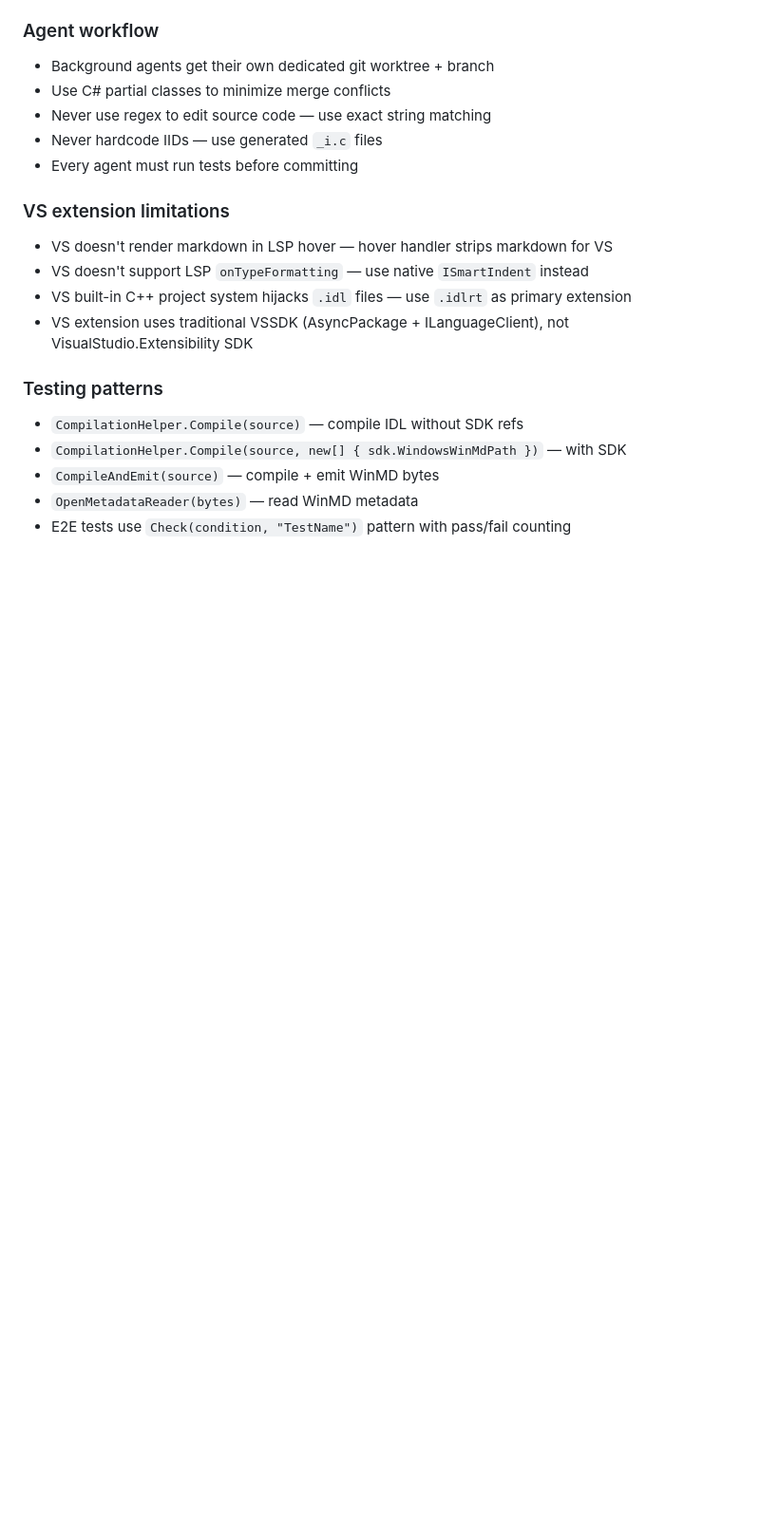
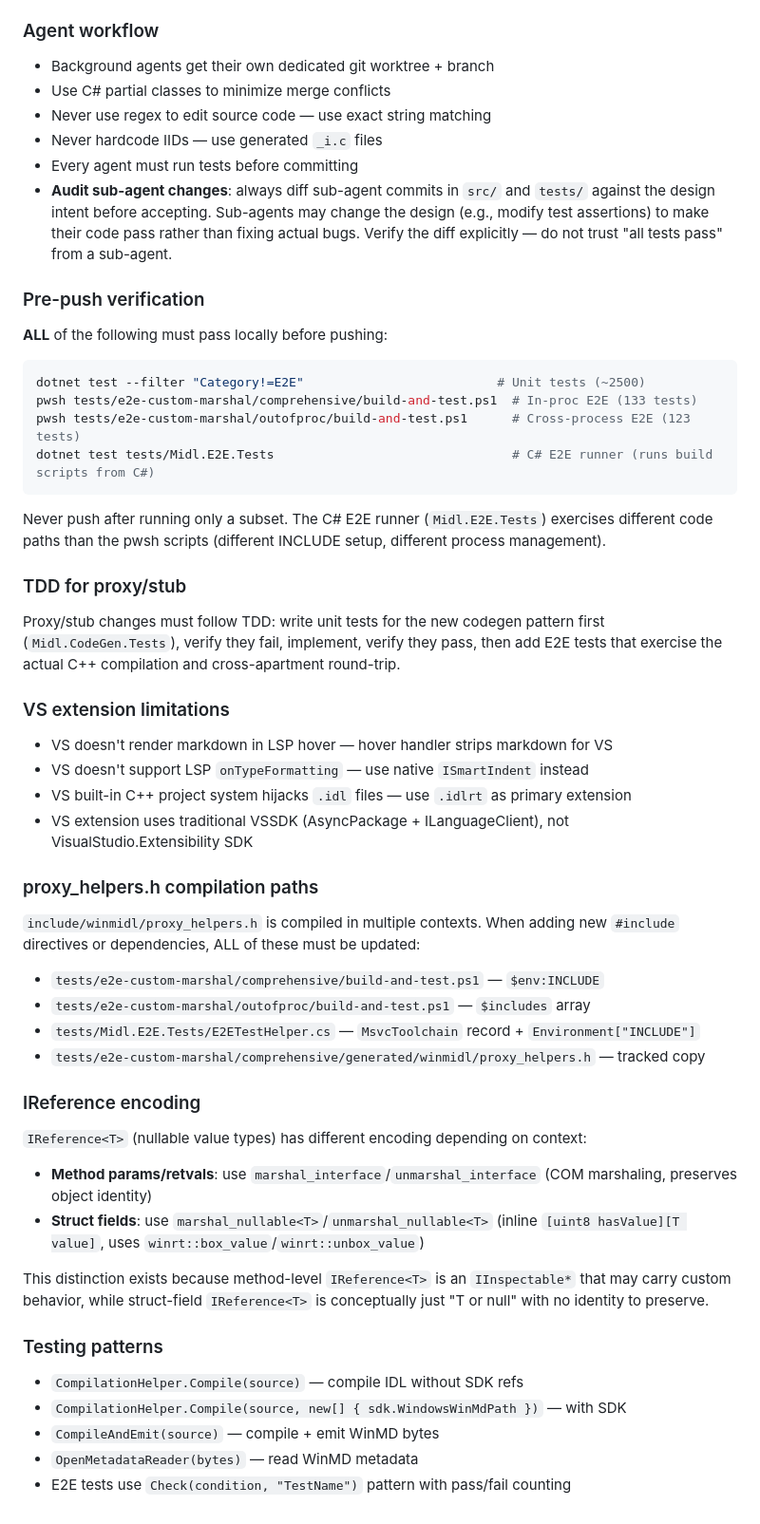
Before and after one commit to asklar/WinMIDL, a Markdown page: .github/copilot-instructions.md, the part around the change. Shown at 95% size. Rendered like a GitHub page; blank space fills up the shorter version.

Commit message:
Update copilot instructions with session learnings
Add 5 sections based on recurring friction patterns:
- Sub-agent audit requirement (agents change design to pass tests)
- Pre-push verification checklist (all 4 test layers)
- TDD for proxy/stub changes
- proxy_helpers.h compilation path inventory
- IReference<T> encoding rules (struct fields vs method params)

Co-authored-by: Copilot <223556219+Copilot@users.noreply.github.com>

````diff
--- a/.github/copilot-instructions.md
+++ b/.github/copilot-instructions.md
@@ -96,6 +96,22 @@ All attributes must be emitted to WinMD. Well-known attributes use dedicated `Ad
 - Never use regex to edit source code — use exact string matching
 - Never hardcode IIDs — use generated `_i.c` files
 - Every agent must run tests before committing
+- **Audit sub-agent changes**: always diff sub-agent commits in `src/` and `tests/` against the design intent before accepting. Sub-agents may change the design (e.g., modify test assertions) to make their code pass rather than fixing actual bugs. Verify the diff explicitly — do not trust "all tests pass" from a sub-agent.
+
+### Pre-push verification
+
+**ALL** of the following must pass locally before pushing:
+```bash
+dotnet test --filter "Category!=E2E"                          # Unit tests (~2500)
+pwsh tests/e2e-custom-marshal/comprehensive/build-and-test.ps1  # In-proc E2E (133 tests)
+pwsh tests/e2e-custom-marshal/outofproc/build-and-test.ps1      # Cross-process E2E (123 tests)
+dotnet test tests/Midl.E2E.Tests                                # C# E2E runner (runs build scripts from C#)
+```
+Never push after running only a subset. The C# E2E runner (`Midl.E2E.Tests`) exercises different code paths than the pwsh scripts (different INCLUDE setup, different process management).
+
+### TDD for proxy/stub
+
+Proxy/stub changes must follow TDD: write unit tests for the new codegen pattern first (`Midl.CodeGen.Tests`), verify they fail, implement, verify they pass, then add E2E tests that exercise the actual C++ compilation and cross-apartment round-trip.
 
 ### VS extension limitations
 
@@ -104,6 +120,22 @@ All attributes must be emitted to WinMD. Well-known attributes use dedicated `Ad
 - VS built-in C++ project system hijacks `.idl` files — use `.idlrt` as primary extension
 - VS extension uses traditional VSSDK (AsyncPackage + ILanguageClient), not VisualStudio.Extensibility SDK
 
+### proxy_helpers.h compilation paths
+
+`include/winmidl/proxy_helpers.h` is compiled in multiple contexts. When adding new `#include` directives or dependencies, ALL of these must be updated:
+- `tests/e2e-custom-marshal/comprehensive/build-and-test.ps1` — `$env:INCLUDE`
+- `tests/e2e-custom-marshal/outofproc/build-and-test.ps1` — `$includes` array
+- `tests/Midl.E2E.Tests/E2ETestHelper.cs` — `MsvcToolchain` record + `Environment["INCLUDE"]`
+- `tests/e2e-custom-marshal/comprehensive/generated/winmidl/proxy_helpers.h` — tracked copy
+
+### IReference<T> encoding
+
+`IReference<T>` (nullable value types) has different encoding depending on context:
+- **Method params/retvals**: use `marshal_interface`/`unmarshal_interface` (COM marshaling, preserves object identity)
+- **Struct fields**: use `marshal_nullable<T>`/`unmarshal_nullable<T>` (inline `[uint8 hasValue][T value]`, uses `winrt::box_value`/`winrt::unbox_value`)
+
+This distinction exists because method-level `IReference<T>` is an `IInspectable*` that may carry custom behavior, while struct-field `IReference<T>` is conceptually just "T or null" with no identity to preserve.
+
 ### Testing patterns
 
 - `CompilationHelper.Compile(source)` — compile IDL without SDK refs
````
